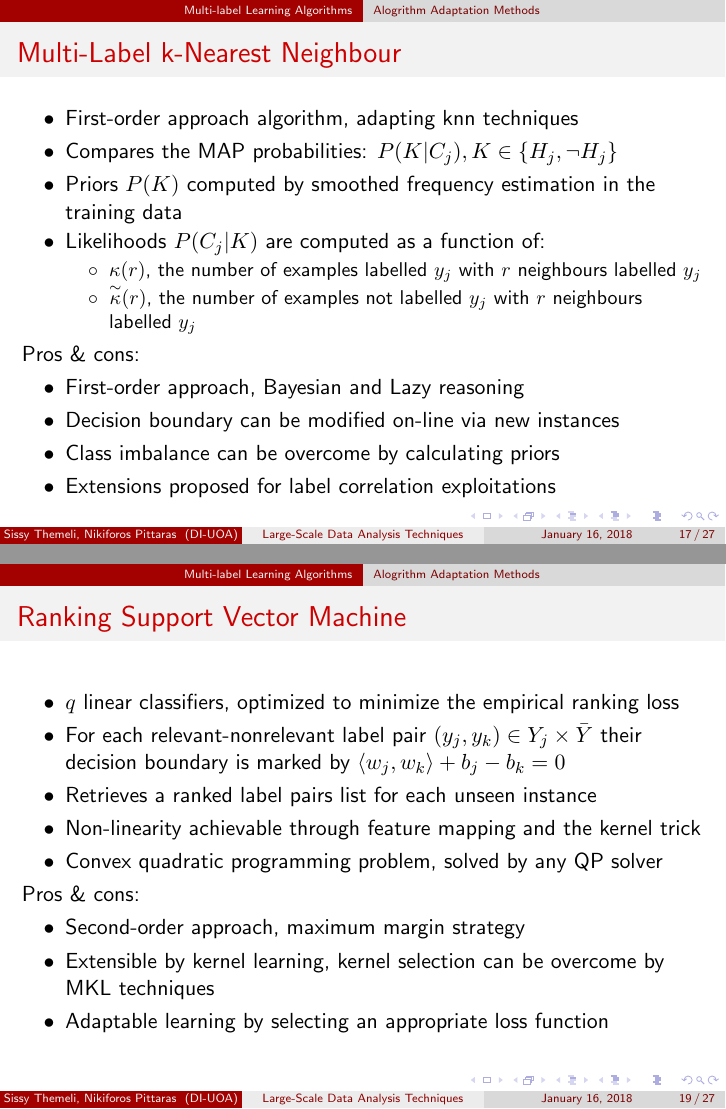
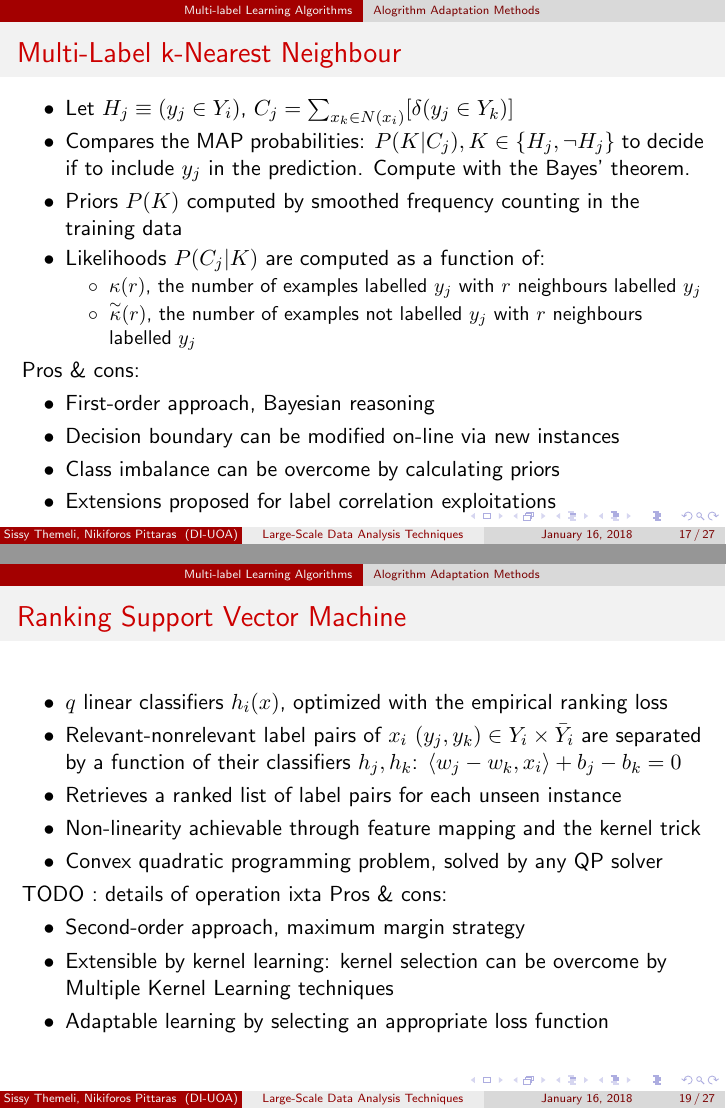
Before and after one commit to cthem/BigDataHomeworks, LaTeX slides (Paper/Presentation/mll_review.tex): pages 17 and 19 of 27, joined at a grey line. Compiled offline with pdfLaTeX.

Commit message:
Update presentation

```diff
--- a/Paper/Presentation/mll_review.tex
+++ b/Paper/Presentation/mll_review.tex
@@ -351,9 +351,9 @@ Pros \& cons:
 \begin{frame}
 \frametitle{Multi-Label k-Nearest Neighbour}
 \begin{itemize}
-\item[$\bullet$] First-order approach algorithm, adapting knn techniques
-\item[$\bullet$] Compares the MAP probabilities: $P(K|C_j), K \in \{H_j, \neg H_j\}$
-\item[$\bullet$] Priors $P(K)$ computed by smoothed frequency estimation in the training data
+	\item[$\bullet$] Let $H_j \equiv (y_j \in Y_i)$, $C_j = \sum_{x_k \in N(x_i)} [\delta(y_j \in Y_k)]$
+\item[$\bullet$] Compares the MAP probabilities: $P(K|C_j), K \in \{H_j, \neg H_j\}$ to decide if to include $y_j$ in the prediction. Compute with the Bayes' theorem.
+\item[$\bullet$] Priors $P(K)$ computed by smoothed frequency counting in the training data
 \item[$\bullet$] Likelihoods $P(C_j|K)$ are computed as a function of:
 \begin{itemize}
 \item[$\circ$] $\kappa(r)$, the number of examples labelled $y_j$ with $r$ neighbours labelled $y_j$
@@ -363,7 +363,7 @@ Pros \& cons:
 
 Pros \& cons:
 \begin{itemize}
-\item[$\bullet$] First-order approach, Bayesian and Lazy reasoning
+\item[$\bullet$] First-order approach, Bayesian reasoning
 \item[$\bullet$] Decision boundary can be modified on-line via new instances
 \item[$\bullet$] Class imbalance can be overcome by calculating priors
 \item[$\bullet$] Extensions proposed for label correlation exploitations
@@ -394,16 +394,17 @@ Pros \& cons:
 \begin{frame}
 \frametitle{Ranking Support Vector Machine}
 \begin{itemize}
-\item[$\bullet$] $q$ linear classifiers, optimized to minimize the empirical ranking loss
-\item[$\bullet$] For each relevant-nonrelevant label pair $(y_j,y_k) \in Y_j \times \bar Y$ their decision boundary is marked by $\left<w_j,w_k\right> + b_j - b_k=0$
-\item[$\bullet$] Retrieves a ranked label pairs list for each unseen instance
+	\item[$\bullet$] $q$ linear classifiers $h_i(x)$, optimized with the empirical ranking loss
+\item[$\bullet$] Relevant-nonrelevant label pairs of $x_i$ $(y_j,y_k) \in Y_i \times \bar Y_i$ are separated by a function of their classifiers $h_j, h_k$: $\left<w_j-w_k, x_i \right> + b_j - b_k=0$
+\item[$\bullet$] Retrieves a ranked list of label pairs for each unseen instance
 \item[$\bullet$] Non-linearity achievable through feature mapping and the kernel trick
 \item[$\bullet$] Convex quadratic programming problem, solved by any QP solver
 \end{itemize}
+TODO : details of operation ixta
 Pros \& cons:
 \begin{itemize}
 \item[$\bullet$] Second-order approach, maximum margin strategy
-\item[$\bullet$] Extensible by kernel learning, kernel selection can be overcome by MKL techniques
+\item[$\bullet$] Extensible by kernel learning: kernel selection can be overcome by Multiple Kernel Learning techniques
 \item[$\bullet$] Adaptable learning by selecting an appropriate loss function
 \end{itemize}
 
```
Also changed, not shown: Paper/Presentation/mll_review.tex (7 more changed lines).
